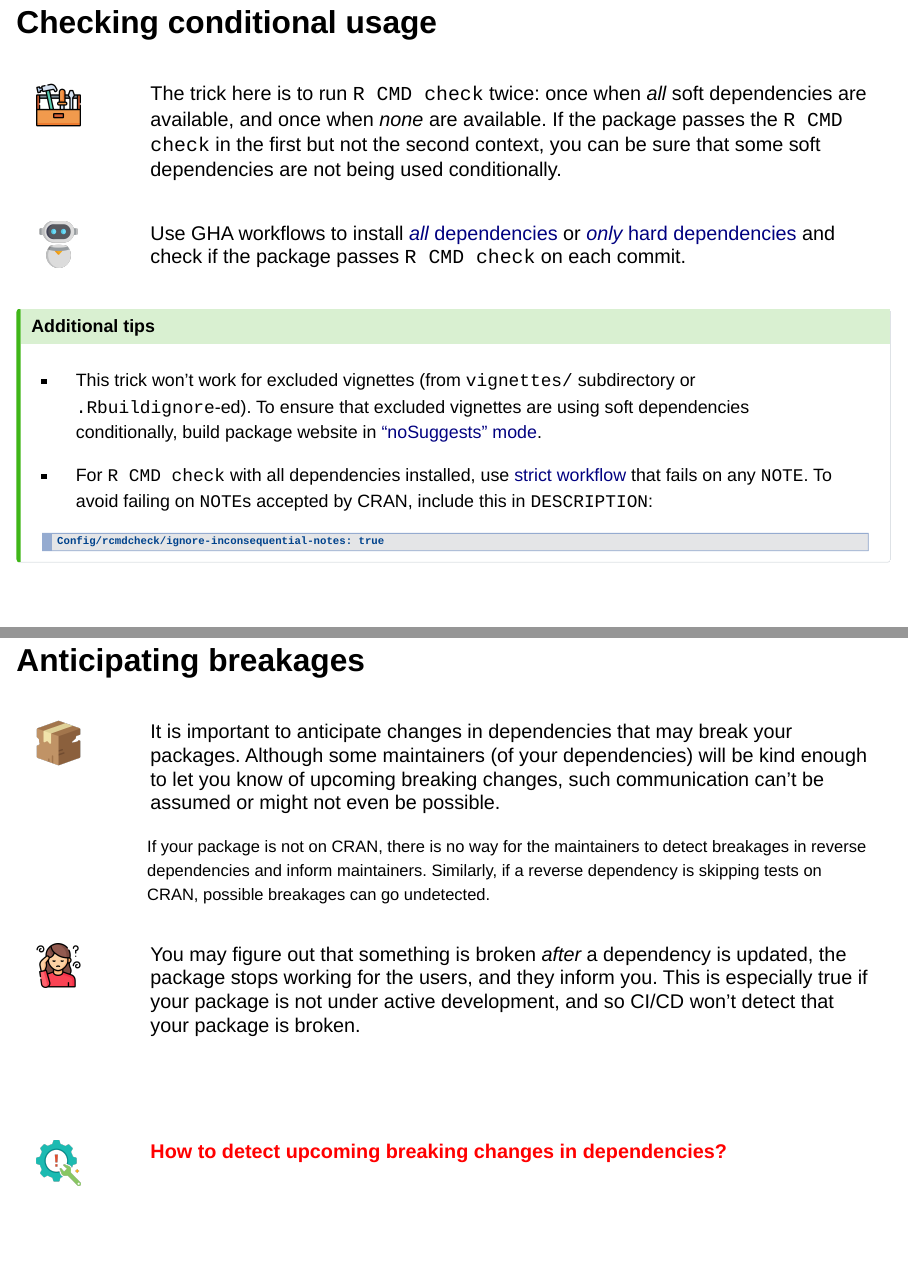
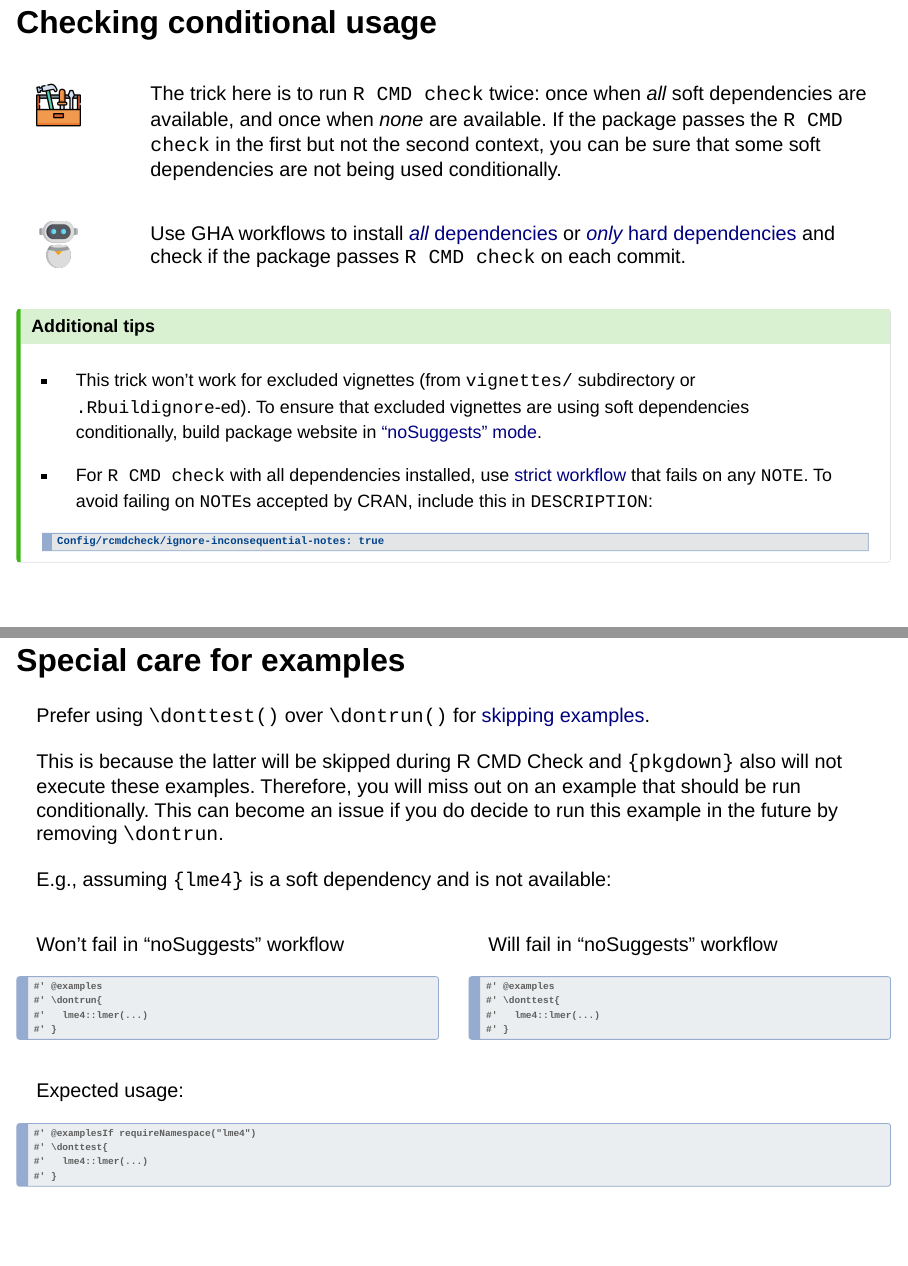
Before and after one commit to IndrajeetPatil/preventive-r-package-care, a Quarto document (slides.qmd): pages 93 and 94 of 117, joined at a grey line. Rendered offline with R 4.5, knitr and Pandoc in place of Quarto, with nearby package versions; drawn as Slidy slides in place of the format the file asks for; some code elsewhere in the file could not run offline.

Commit message:
about conditional usage of soft deps in examples
closes #6

````diff
--- a/slides.qmd
+++ b/slides.qmd
@@ -3196,6 +3196,55 @@ Config/rcmdcheck/ignore-inconsequential-notes: true
 
 :::
 
+## Special care for examples {.smaller}
+
+Prefer using `\donttest()` over `\dontrun()` for [skipping examples](https://indrajeetpatil.github.io/preventive-r-package-care/#/broken-examples-in-help-pages).
+
+This is because the latter will be skipped during R CMD Check and `{pkgdown}` also will not execute these examples. Therefore, you will miss out on an example that should be run conditionally. This can become an issue if you do decide to run this example in the future by removing `\dontrun`.
+
+. . .
+
+E.g., assuming `{lme4}` is a soft dependency and is not available:
+
+:::: {.columns}
+
+::: {.column width='50%'}
+
+Won't fail in "noSuggests" workflow
+
+```{.r}
+#' @examples
+#' \dontrun{
+#'   lme4::lmer(...)
+#' }
+```
+
+:::
+
+::: {.column width='50%'}
+
+Will fail in "noSuggests" workflow
+
+```{.r}
+#' @examples
+#' \donttest{
+#'   lme4::lmer(...)
+#' }
+```
+
+:::
+
+::::
+
+Expected usage:
+
+```{.r}
+#' @examplesIf requireNamespace("lme4")
+#' \donttest{
+#'   lme4::lmer(...)
+#' }
+```
+
 ## Anticipating breakages {.smaller}
 
 <!-- column layout -->
````
